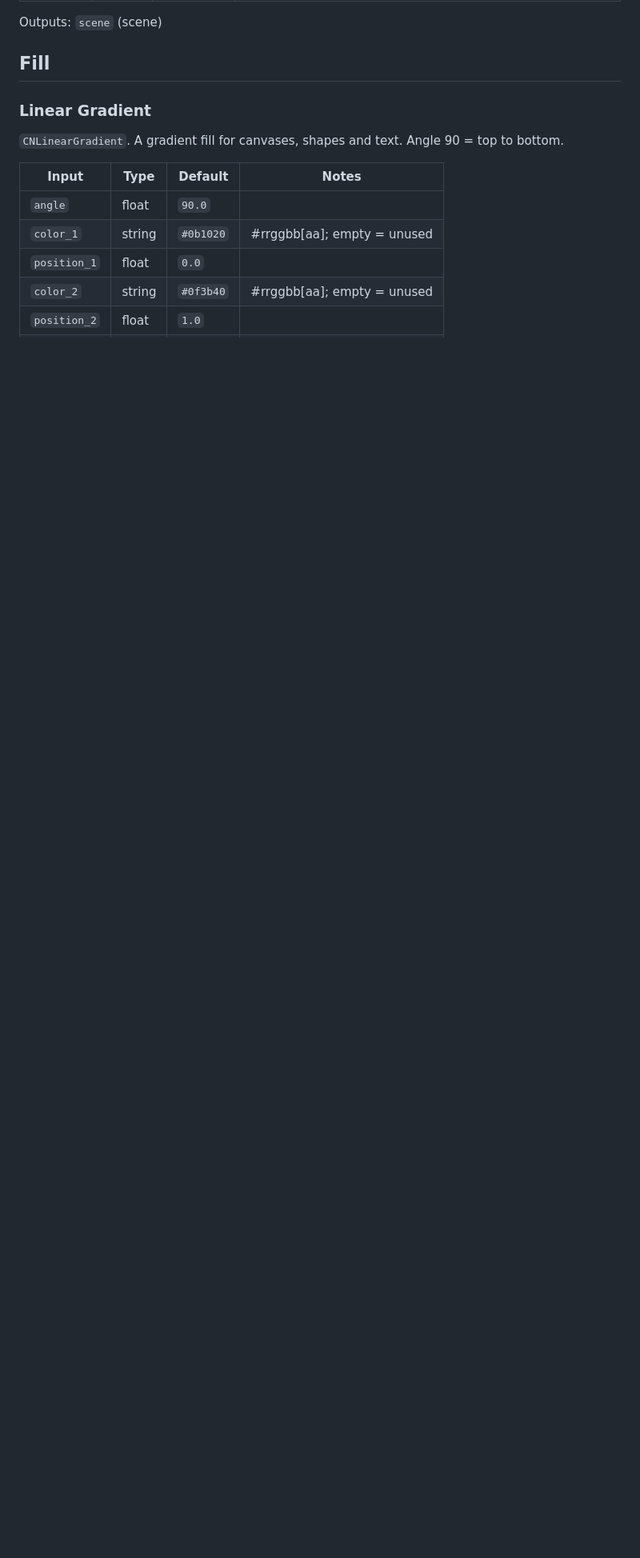
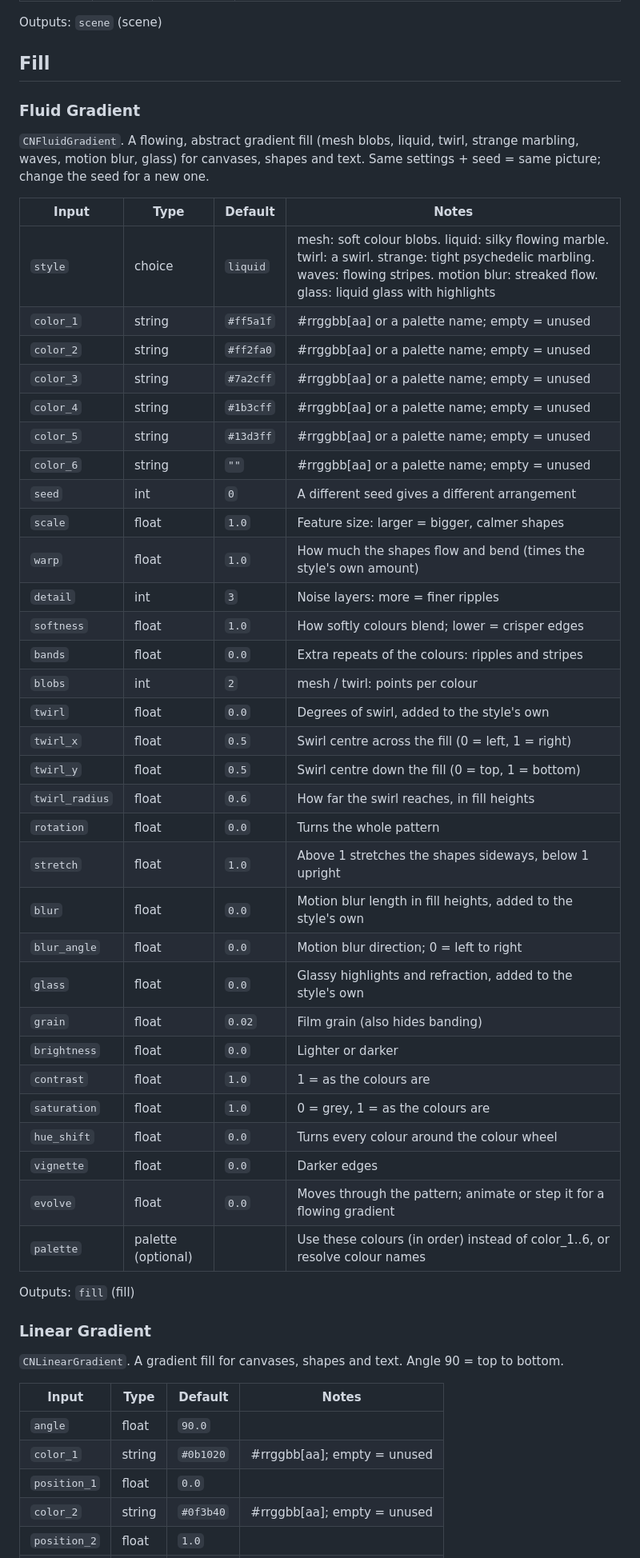
Before and after one commit to jevan2000/cratenode-comfy, a Markdown page: docs/nodes.md, the part around one of its changes. Shown at 80% size. GitHub-like rendering; blank space fills up the shorter version.

```diff
--- a/docs/nodes.md
+++ b/docs/nodes.md
@@ -291,6 +291,46 @@ Outputs: `scene` (scene)
 Outputs: `scene` (scene)
 
 ## Fill
+
+### Fluid Gradient
+
+`CNFluidGradient`. A flowing, abstract gradient fill (mesh blobs, liquid, twirl, strange marbling, waves, motion blur, glass) for canvases, shapes and text. Same settings + seed = same picture; change the seed for a new one.
+
+| Input | Type | Default | Notes |
+|---|---|---|---|
+| `style` | choice | `liquid` | mesh: soft colour blobs. liquid: silky flowing marble. twirl: a swirl. strange: tight psychedelic marbling. waves: flowing stripes. motion blur: streaked flow. glass: liquid glass with highlights |
+| `color_1` | string | `#ff5a1f` | #rrggbb[aa] or a palette name; empty = unused |
+| `color_2` | string | `#ff2fa0` | #rrggbb[aa] or a palette name; empty = unused |
+| `color_3` | string | `#7a2cff` | #rrggbb[aa] or a palette name; empty = unused |
+| `color_4` | string | `#1b3cff` | #rrggbb[aa] or a palette name; empty = unused |
+| `color_5` | string | `#13d3ff` | #rrggbb[aa] or a palette name; empty = unused |
+| `color_6` | string | `""` | #rrggbb[aa] or a palette name; empty = unused |
+| `seed` | int | `0` | A different seed gives a different arrangement |
+| `scale` | float | `1.0` | Feature size: larger = bigger, calmer shapes |
+| `warp` | float | `1.0` | How much the shapes flow and bend (times the style's own amount) |
+| `detail` | int | `3` | Noise layers: more = finer ripples |
+| `softness` | float | `1.0` | How softly colours blend; lower = crisper edges |
+| `bands` | float | `0.0` | Extra repeats of the colours: ripples and stripes |
+| `blobs` | int | `2` | mesh / twirl: points per colour |
+| `twirl` | float | `0.0` | Degrees of swirl, added to the style's own |
+| `twirl_x` | float | `0.5` | Swirl centre across the fill (0 = left, 1 = right) |
+| `twirl_y` | float | `0.5` | Swirl centre down the fill (0 = top, 1 = bottom) |
+| `twirl_radius` | float | `0.6` | How far the swirl reaches, in fill heights |
+| `rotation` | float | `0.0` | Turns the whole pattern |
+| `stretch` | float | `1.0` | Above 1 stretches the shapes sideways, below 1 upright |
+| `blur` | float | `0.0` | Motion blur length in fill heights, added to the style's own |
+| `blur_angle` | float | `0.0` | Motion blur direction; 0 = left to right |
+| `glass` | float | `0.0` | Glassy highlights and refraction, added to the style's own |
+| `grain` | float | `0.02` | Film grain (also hides banding) |
+| `brightness` | float | `0.0` | Lighter or darker |
+| `contrast` | float | `1.0` | 1 = as the colours are |
+| `saturation` | float | `1.0` | 0 = grey, 1 = as the colours are |
+| `hue_shift` | float | `0.0` | Turns every colour around the colour wheel |
+| `vignette` | float | `0.0` | Darker edges |
+| `evolve` | float | `0.0` | Moves through the pattern; animate or step it for a flowing gradient |
+| `palette` | palette (optional) |  | Use these colours (in order) instead of color_1..6, or resolve colour names |
+
+Outputs: `fill` (fill)
 
 ### Linear Gradient
 
```
Also changed, not shown: other parts of docs/nodes.md (+1 -1 lines), CHANGELOG.md (+13 -0 lines), README.md (+30 -2 lines), example_workflows/fluid_gradient.jpg (added), 8 other files.
